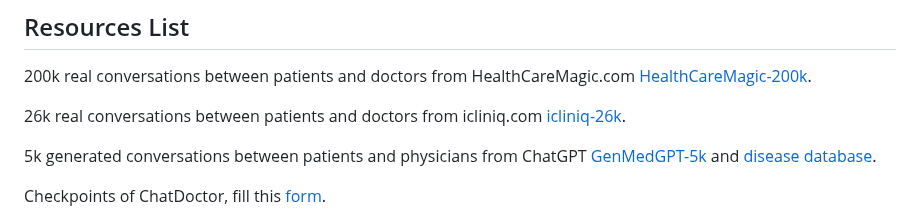
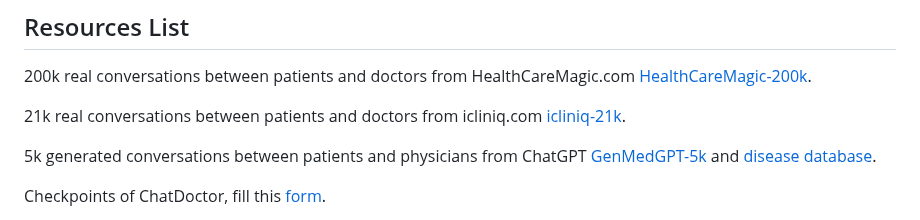
Before and after one commit to Kent0n-Li/ChatDoctor, a Markdown page: README.md, the part around the change. Rendered like a GitHub page.

```diff
--- a/README.md
+++ b/README.md
@@ -16,7 +16,7 @@ Yunxiang Li<sup>1</sup>, Zihan Li<sup>2</sup>, Kai Zhang<sup>3</sup>, Ruilong Da
 ## Resources List
 200k real conversations between patients and doctors from HealthCareMagic.com [HealthCareMagic-200k](https://drive.google.com/file/d/1lyfqIwlLSClhgrCutWuEe_IACNq6XNUt/view?usp=sharing).
 
-26k real conversations between patients and doctors from icliniq.com [icliniq-26k](https://drive.google.com/file/d/1ZKbqgYqWc7DJHs3N9TQYQVPdDQmZaClA/view?usp=sharing).
+21k real conversations between patients and doctors from icliniq.com [icliniq-21k](https://drive.google.com/file/d/1ZKbqgYqWc7DJHs3N9TQYQVPdDQmZaClA/view?usp=sharing).
 
 5k generated conversations between patients and physicians from ChatGPT [GenMedGPT-5k](https://drive.google.com/file/d/1nDTKZ3wZbZWTkFMBkxlamrzbNz0frugg/view?usp=sharing) and [disease database](https://github.com/Kent0n-Li/ChatDoctor/blob/main/format_dataset.csv).
 
```
